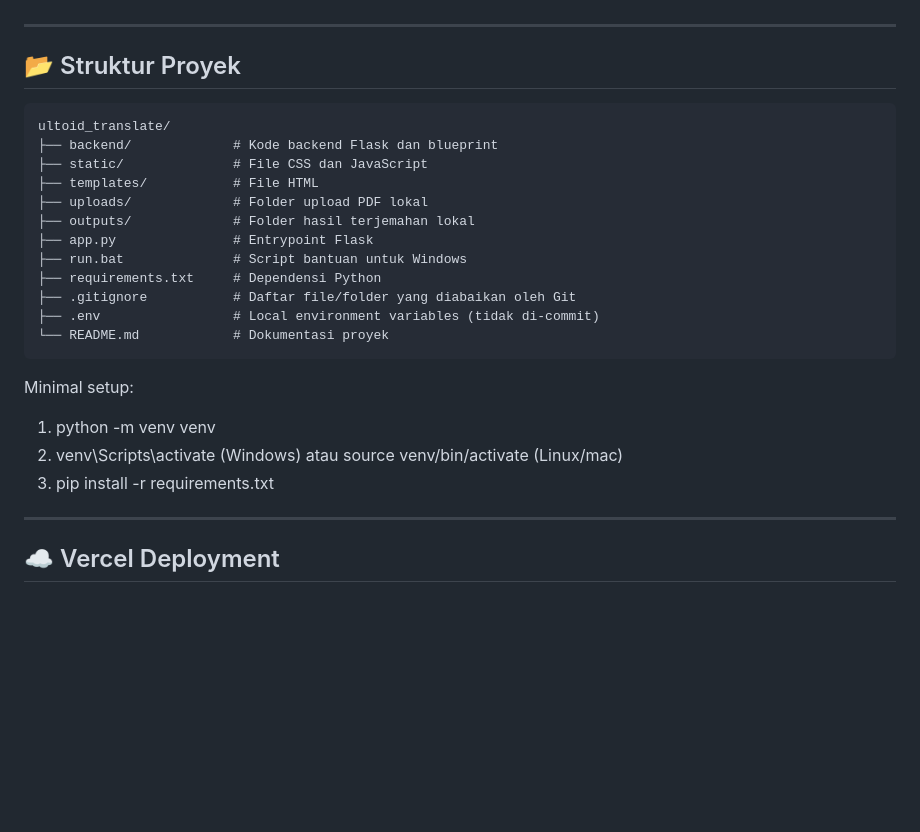
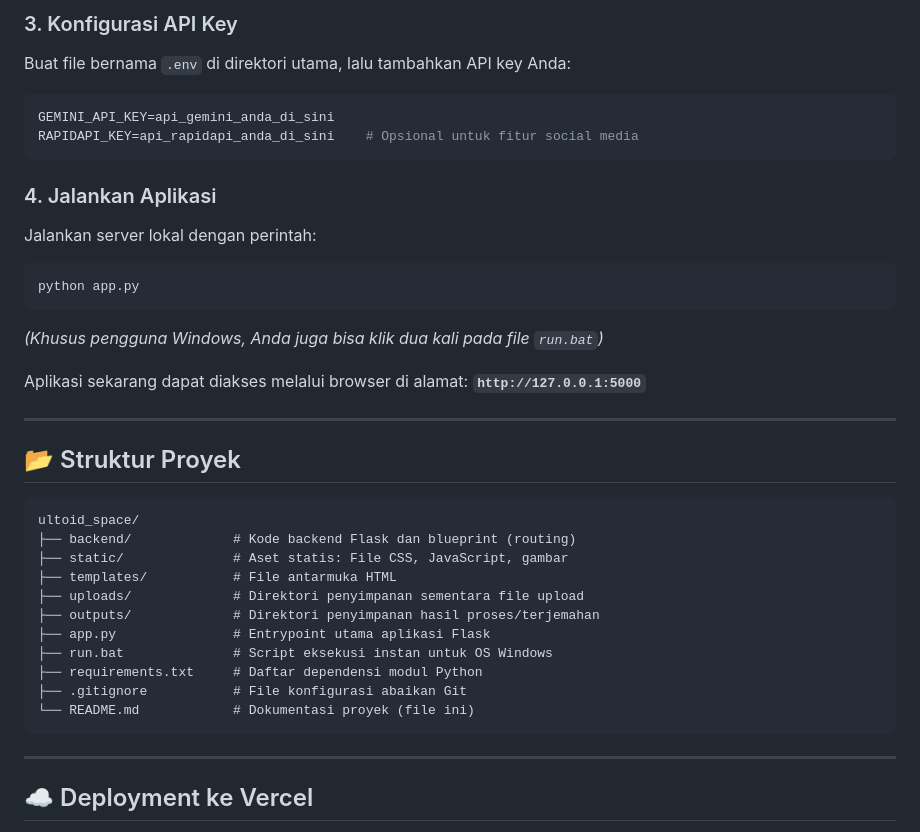
Before and after one commit to ultoid/ultoid-space, a Markdown page: README.md, the part around one of its changes. Rendered like a GitHub page; blank space fills up the shorter version.

````diff
--- a/README.md
+++ b/README.md
@@ -48,28 +69,38 @@ Aplikasi ini menggunakan **Python 3.13+ (system or virtualenv)** sehingga tidak
+### 3. Konfigurasi API Key
+Buat file bernama `.env` di direktori utama, lalu tambahkan API key Anda:
+```env
+GEMINI_API_KEY=api_gemini_anda_di_sini
+RAPIDAPI_KEY=api_rapidapi_anda_di_sini    # Opsional untuk fitur social media
+```
+
+### 4. Jalankan Aplikasi
+Jalankan server lokal dengan perintah:
+```bash
+python app.py
+```
+*(Khusus pengguna Windows, Anda juga bisa klik dua kali pada file `run.bat`)*
+
+Aplikasi sekarang dapat diakses melalui browser di alamat: **`http://127.0.0.1:5000`**
 
 ---
 
 ## 📂 Struktur Proyek
+
 ```text
-ultoid_translate/
-├── backend/             # Kode backend Flask dan blueprint
-├── static/              # File CSS dan JavaScript
-├── templates/           # File HTML
-├── uploads/             # Folder upload PDF lokal
-├── outputs/             # Folder hasil terjemahan lokal
-├── app.py               # Entrypoint Flask
-├── run.bat              # Script bantuan untuk Windows
-├── requirements.txt     # Dependensi Python
-├── .gitignore           # Daftar file/folder yang diabaikan oleh Git
-├── .env                 # Local environment variables (tidak di-commit)
-└── README.md            # Dokumentasi proyek
+ultoid_space/
+├── backend/             # Kode backend Flask dan blueprint (routing)
+├── static/              # Aset statis: File CSS, JavaScript, gambar
+├── templates/           # File antarmuka HTML
+├── uploads/             # Direktori penyimpanan sementara file upload
+├── outputs/             # Direktori penyimpanan hasil proses/terjemahan
+├── app.py               # Entrypoint utama aplikasi Flask
+├── run.bat              # Script eksekusi instan untuk OS Windows
+├── requirements.txt     # Daftar dependensi modul Python
+├── .gitignore           # File konfigurasi abaikan Git
+└── README.md            # Dokumentasi proyek (file ini)
 ```
-
-Minimal setup:
-1. python -m venv venv
-2. venv\\Scripts\\activate (Windows) atau source venv/bin/activate (Linux/mac)
-3. pip install -r requirements.txt
 
 ---
 
-## ☁️ Vercel Deployment
+## ☁️ Deployment ke Vercel
 
````
Also changed, not shown: other parts of README.md (+66 -41 lines).
